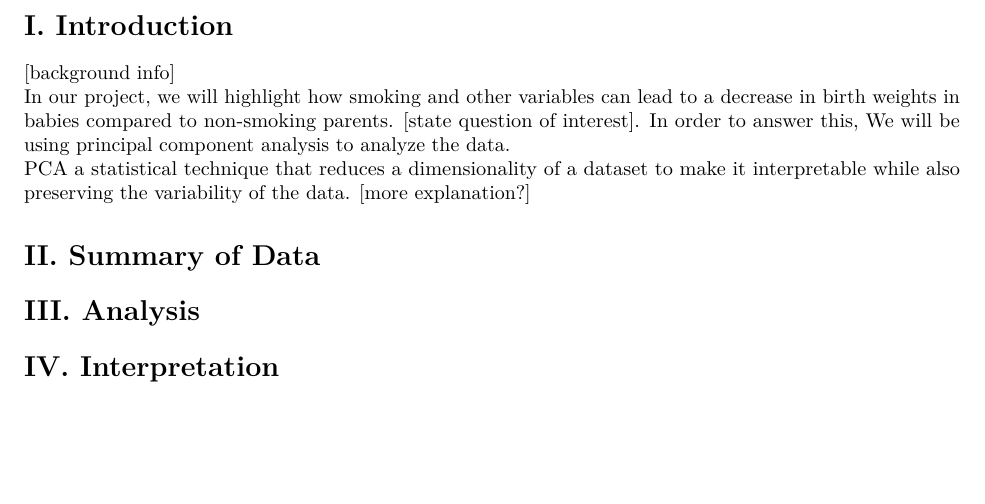
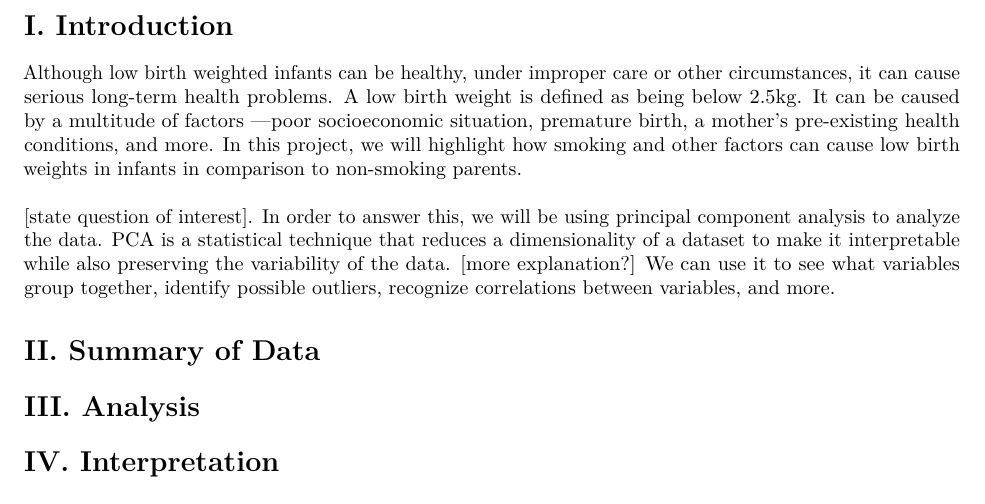
Before and after one commit to cmdecesaris/135-Project-1, an R Markdown document (STA 135 - Project 1.Rmd): part of page 2 of 3, cut so that both start at the same text, the shorter picture padded with empty space. Rendered offline with R 4.5, knitr and Pandoc, then LaTeX, with nearby package versions.

Commit message:
rough draft on intro completed

````diff
--- a/STA 135 - Project 1.Rmd
+++ b/STA 135 - Project 1.Rmd
@@ -25,9 +25,9 @@ smok = read.csv("data/Birthweight_reduced_kg_R.csv")
 ```
 
 # I. Introduction
-[background info] \
-In our project, we will highlight how smoking and other variables can lead to a decrease in birth weights in babies compared to non-smoking parents. [state question of interest]. In order to answer this, We will be using principal component analysis to analyze the data. \
-PCA a statistical technique that reduces a dimensionality of a dataset to make it interpretable while also preserving the variability of the data. [more explanation?]
+Although low birth weighted infants can be healthy, under improper care or other circumstances, it can cause serious long-term health problems. A low birth weight is defined as being below 2.5kg. It can be caused by a multitude of factors \textemdash poor socioeconomic situation, premature birth, a mother's pre-existing health conditions, and more. In this project, we will highlight how smoking and other factors can cause low birth weights in infants in comparison to non-smoking parents. \
+\
+[state question of interest]. In order to answer this, we will be using principal component analysis to analyze the data. PCA is a statistical technique that reduces a dimensionality of a dataset to make it interpretable while also preserving the variability of the data. [more explanation?] We can use it to see what variables group together, identify possible outliers, recognize correlations between variables, and more.
 
 
 
````
Also changed, not shown: STA-135---Project-1.pdf.
